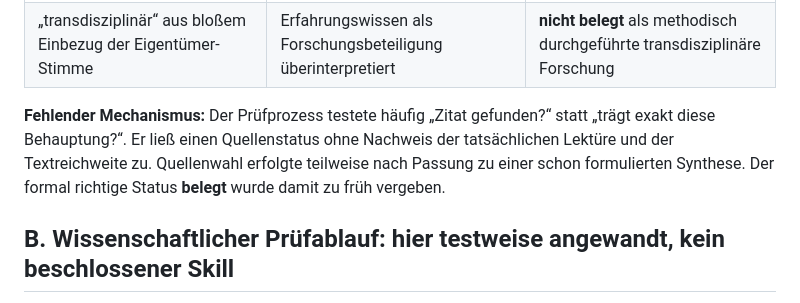
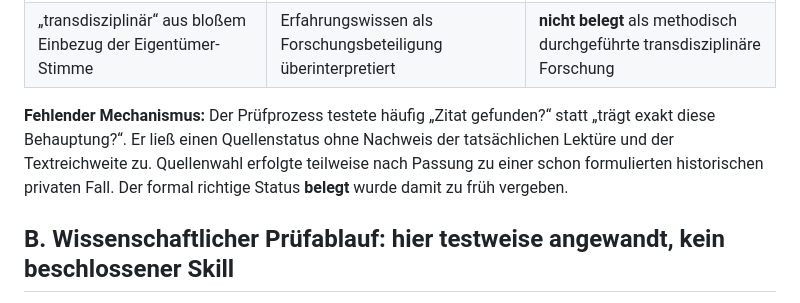
Before and after one commit to esany/design-lab, a Markdown page: research/2026-10-entwurfsbewegung/fehleranalyse-und-neupruefung.md, the part around the change. Drawn GitHub-style.

Commit message:
privacy(#120): private Fallbezüge im öffentlichen Handoff abstrahieren

```diff
--- a/research/2026-10-entwurfsbewegung/fehleranalyse-und-neupruefung.md
+++ b/research/2026-10-entwurfsbewegung/fehleranalyse-und-neupruefung.md
@@ -15,7 +15,7 @@
 | „fünf Disziplinen“ einschließlich Architektur | Klassifikation behauptet, nicht begründet | **nicht belegt**, Architektur als Gestaltung benachbart, nicht als eindeutig externe Disziplin gezählt |
 | „transdisziplinär“ aus bloßem Einbezug der Eigentümer-Stimme | Erfahrungswissen als Forschungsbeteiligung überinterpretiert | **nicht belegt** als methodisch durchgeführte transdisziplinäre Forschung |
 
-**Fehlender Mechanismus:** Der Prüfprozess testete häufig „Zitat gefunden?“ statt „trägt exakt diese Behauptung?“. Er ließ einen Quellenstatus ohne Nachweis der tatsächlichen Lektüre und der Textreichweite zu. Quellenwahl erfolgte teilweise nach Passung zu einer schon formulierten Synthese. Der formal richtige Status **belegt** wurde damit zu früh vergeben.
+**Fehlender Mechanismus:** Der Prüfprozess testete häufig „Zitat gefunden?“ statt „trägt exakt diese Behauptung?“. Er ließ einen Quellenstatus ohne Nachweis der tatsächlichen Lektüre und der Textreichweite zu. Quellenwahl erfolgte teilweise nach Passung zu einer schon formulierten historischen privaten Fall. Der formal richtige Status **belegt** wurde damit zu früh vergeben.
 
 ## B. Wissenschaftlicher Prüfablauf: hier testweise angewandt, **kein beschlossener Skill**
 
```
